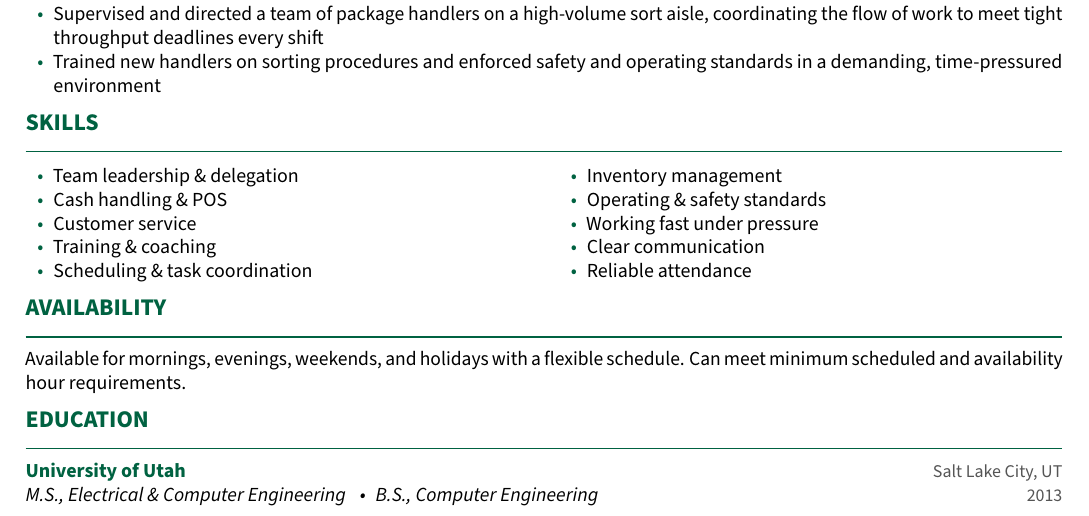
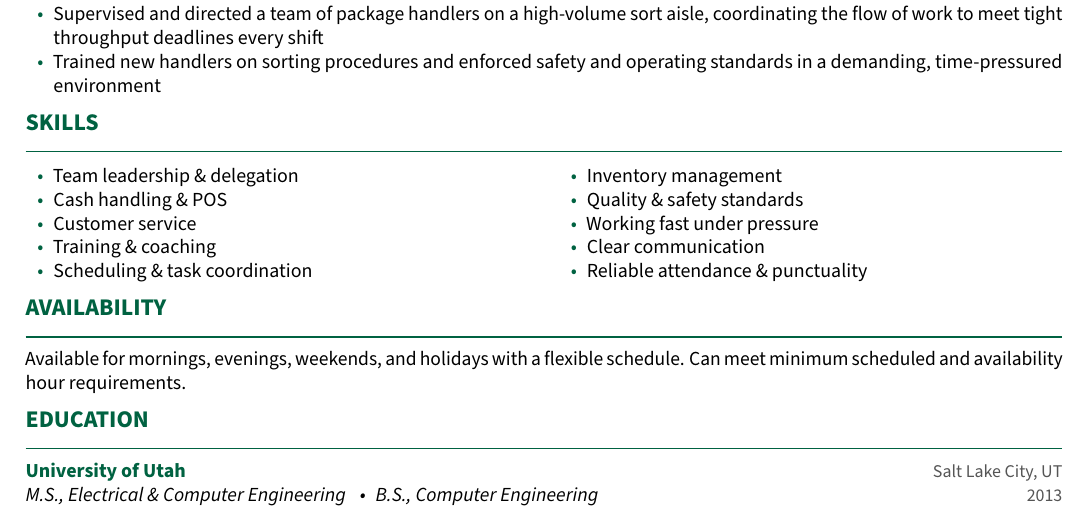
Before and after one commit to jsanders5/jacob-sanders-resume, a LaTeX CV (jacob_sanders_starbucks_resume.tex): part of the page, cut so that both start at the same text. Compiled offline with pdfLaTeX.

Commit message:
Tune Skills keywords for Shift Supervisor posting
Add "punctuality" and fold "quality" into the standards bullet to match
the job posting's required qualifications, without overstating experience.

Co-Authored-By: Claude Opus 4.8 <noreply@anthropic.com>

```diff
--- a/jacob_sanders_starbucks_resume.tex
+++ b/jacob_sanders_starbucks_resume.tex
@@ -125,10 +125,10 @@ role with Starbucks.
   \item Training \& coaching
   \item Scheduling \& task coordination
   \item Inventory management
-  \item Operating \& safety standards
+  \item Quality \& safety standards
   \item Working fast under pressure
   \item Clear communication
-  \item Reliable attendance
+  \item Reliable attendance \& punctuality
 \end{itemize}
 \end{multicols}
 
```
Also changed, not shown: jacob_sanders_starbucks_resume.pdf.
